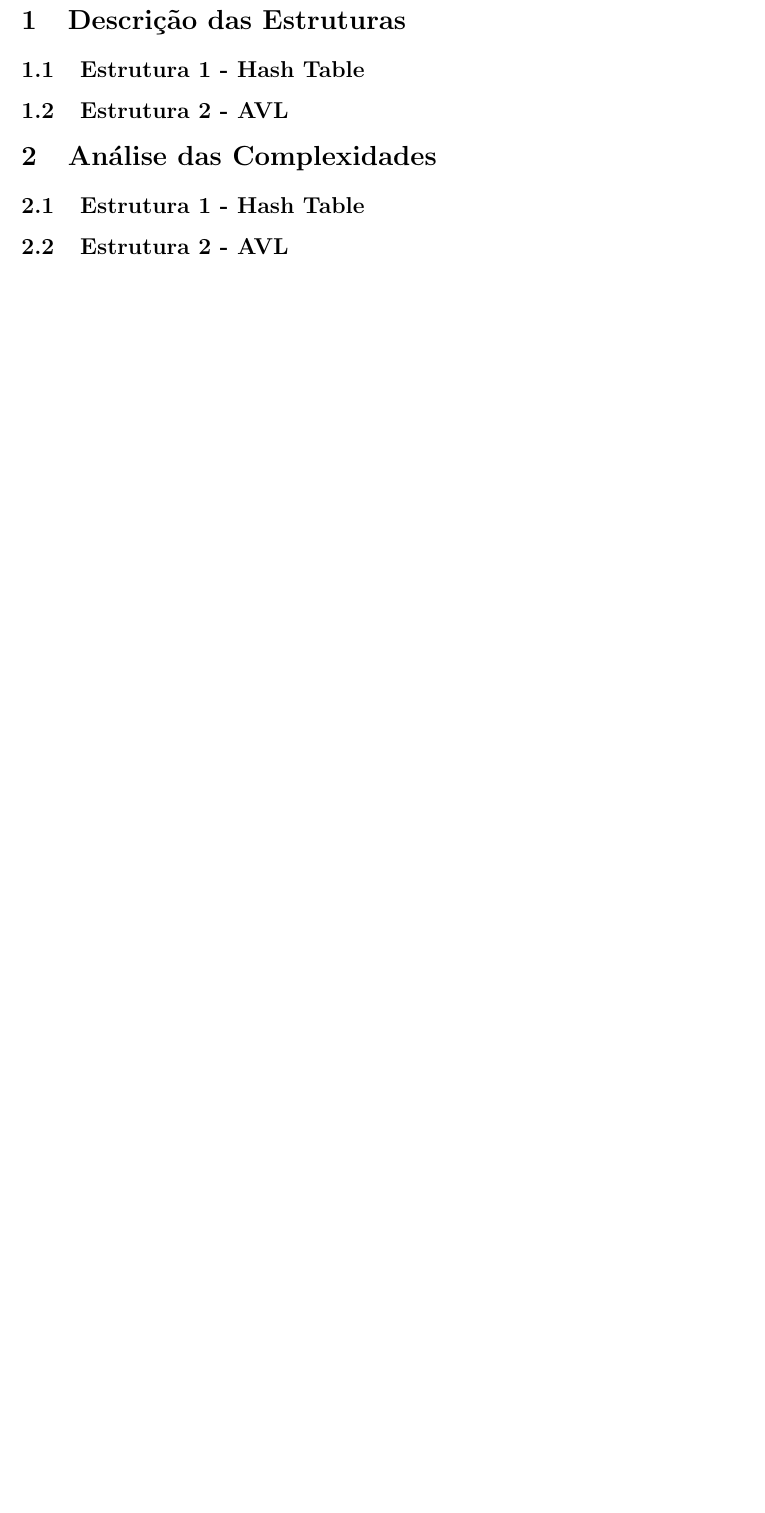
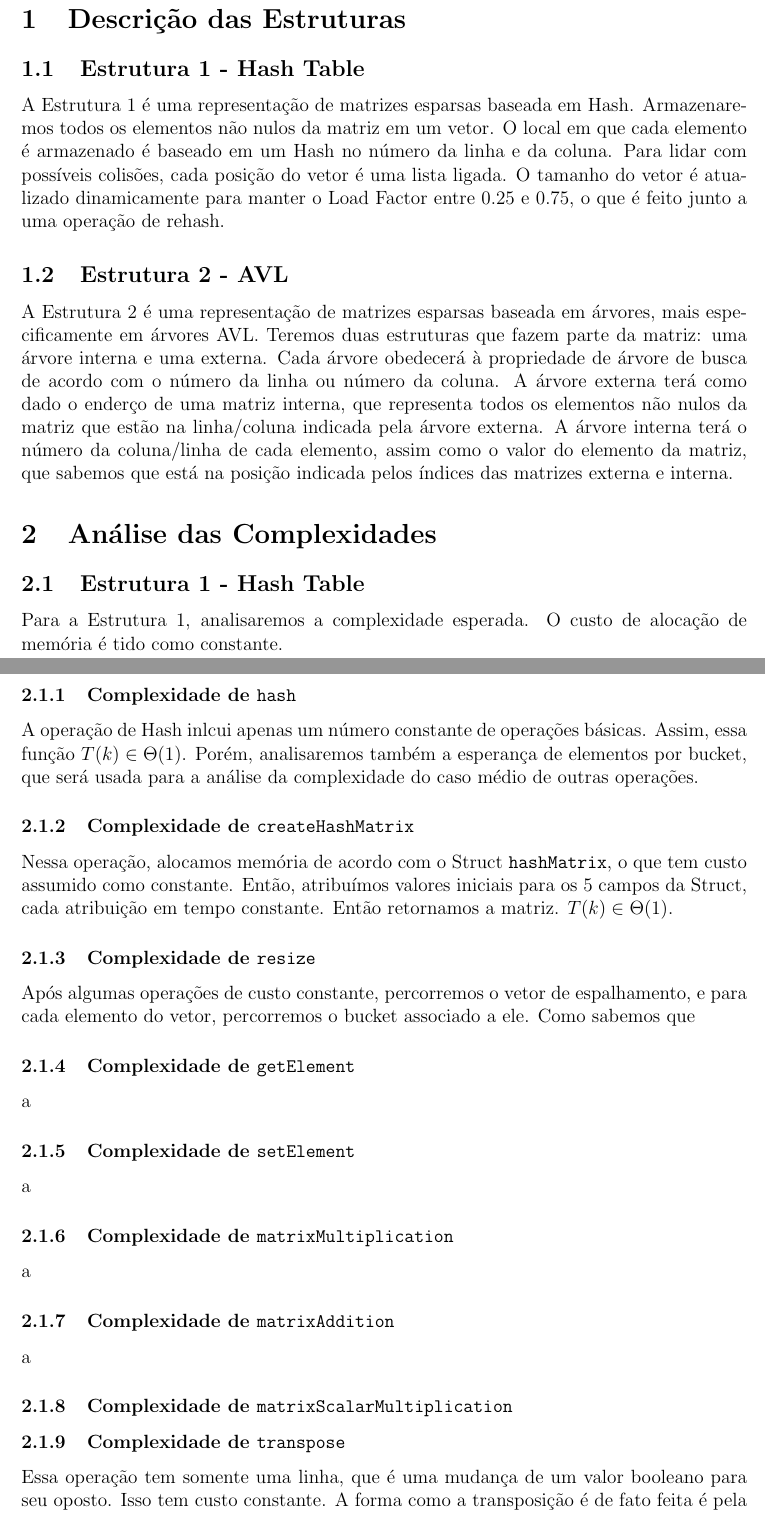
Before and after one commit to viniasbr/MC458-projeto, a LaTeX document (relatorio.tex): part of page 1 of 5 before the commit and two parts of pages 1 and 2 of 7 after it, the two joined at a grey line, cut so that both start at the same text, the shorter picture padded with empty space. Compiled offline with pdfLaTeX.

Commit message:
fiz metade da complexidade e adicionei descrição para operações hash

```diff
--- a/relatorio.tex
+++ b/relatorio.tex
@@ -28,8 +31,30 @@
     \section{Descrição das Estruturas}
     \subsection{Estrutura 1 - Hash Table}
+    A Estrutura 1 é uma representação de matrizes esparsas baseada em Hash. Armazenaremos todos os elementos não nulos da matriz em um vetor. O local em que cada elemento é armazenado é baseado em um Hash no número da linha e da coluna. Para lidar com possíveis colisões, cada posição do vetor é uma lista ligada.  O tamanho do vetor é atualizado dinamicamente para manter o Load Factor entre 0.25 e 0.75, o que é feito junto a uma operação de rehash.
     \subsection{Estrutura 2 - AVL}
+    A Estrutura 2 é uma representação de matrizes esparsas baseada em árvores, mais especificamente em árvores AVL. Teremos duas estruturas que fazem parte da matriz: uma árvore interna e uma externa. Cada árvore obedecerá à propriedade de árvore de busca de acordo com o número da linha ou número da coluna. A árvore externa terá como dado o enderço de uma matriz interna, que representa todos os elementos não nulos da matriz que estão na linha/coluna indicada pela árvore externa. A árvore interna terá o número da coluna/linha de cada elemento, assim como o valor do elemento da matriz, que sabemos que está na posição indicada pelos índices das matrizes externa e interna.
     \section{Análise das Complexidades}
     \subsection{Estrutura 1 - Hash Table}
+    Para a Estrutura 1, analisaremos a complexidade esperada. O custo de alocação de memória é tido como constante.
+    \subsubsection{Complexidade de \texttt{hash}}
+    A operação de Hash inlcui apenas um número constante de operações básicas. Assim, essa função $T(k) \in \Theta(1)$. Porém, analisaremos também a esperança de elementos por bucket, que será usada para a análise da complexidade do caso médio de outras operações.
+    \subsubsection{Complexidade de \texttt{createHashMatrix}}
+    Nessa operação, alocamos memória de acordo com o Struct \texttt{hashMatrix}, o que tem custo assumido como constante. Então, atribuímos valores iniciais para os 5 campos da Struct, cada atribuição em tempo constante. Então retornamos a matriz. $T  (k) \in \Theta(1)$.
+    \subsubsection{Complexidade de \texttt{resize}}
+    Após algumas operações de custo constante, percorremos o vetor de espalhamento, e para cada elemento do vetor, percorremos o bucket associado a ele. Como sabemos que
+    \subsubsection{Complexidade de \texttt{getElement}}
+    a
+    \subsubsection{Complexidade de \texttt{setElement}}
+    a
+    \subsubsection{Complexidade de \texttt{matrixMultiplication}}
+    a
+    \subsubsection{Complexidade de \texttt{matrixAddition}}
+    a
+    \subsubsection{Complexidade de \texttt{matrixScalarMultiplication}}
+
+    \subsubsection{Complexidade de \texttt{transpose}}
+    Essa operação tem somente uma linha, que é uma mudança de um valor booleano para seu oposto. Isso tem custo constante. A forma como a transposição é de fato feita é pela mudança entre linhas e colunas nas outras operações. Portanto $T(k) \in \Theta(1)$.
+
     \subsection{Estrutura 2 - AVL}
     \begin{table}[h]
         \centering
```
Also changed, not shown: relatorio.tex (3 more changed lines).
